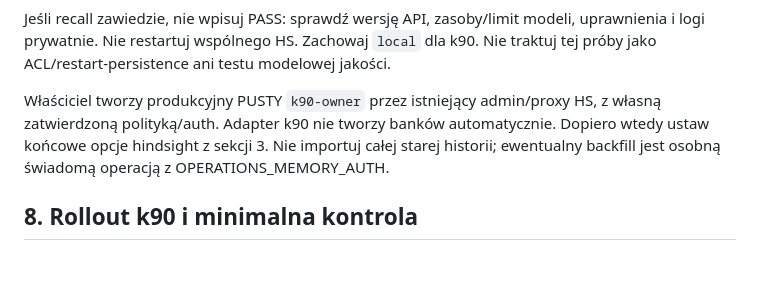
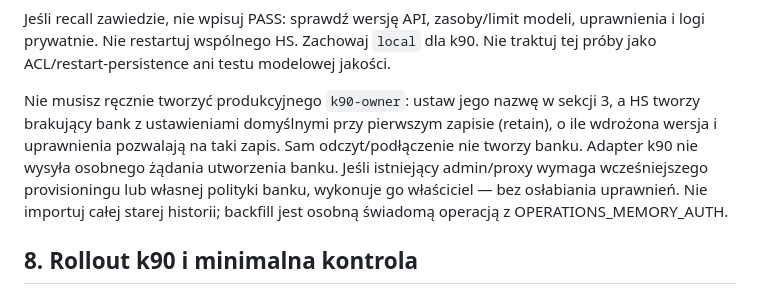
Before and after one commit to admroz/k90, a Markdown page: docs/DEPLOYMENT_RUNBOOK.md, the part around the change. GitHub-like rendering; blank space fills up the shorter version.

Commit message:
docs: clarify HS bank auto-creation on first retain

```diff
--- a/docs/DEPLOYMENT_RUNBOOK.md
+++ b/docs/DEPLOYMENT_RUNBOOK.md
@@ -407,10 +407,13 @@ Jeśli recall zawiedzie, nie wpisuj PASS: sprawdź wersję API, zasoby/limit mod
 uprawnienia i logi prywatnie. Nie restartuj wspólnego HS. Zachowaj `local` dla k90.
 Nie traktuj tej próby jako ACL/restart-persistence ani testu modelowej jakości.
 
-Właściciel tworzy produkcyjny PUSTY `k90-owner` przez istniejący admin/proxy HS,
-z własną zatwierdzoną polityką/auth. Adapter k90 nie tworzy banków automatycznie.
-Dopiero wtedy ustaw końcowe opcje hindsight z sekcji 3. Nie importuj całej starej
-historii; ewentualny backfill jest osobną świadomą operacją z OPERATIONS_MEMORY_AUTH.
+Nie musisz ręcznie tworzyć produkcyjnego `k90-owner`: ustaw jego nazwę w sekcji 3,
+a HS tworzy brakujący bank z ustawieniami domyślnymi przy pierwszym zapisie (retain),
+o ile wdrożona wersja i uprawnienia pozwalają na taki zapis. Sam odczyt/podłączenie
+nie tworzy banku. Adapter k90 nie wysyła osobnego żądania utworzenia banku.
+Jeśli istniejący admin/proxy wymaga wcześniejszego provisioningu lub własnej
+polityki banku, wykonuje go właściciel — bez osłabiania uprawnień. Nie importuj całej
+starej historii; backfill jest osobną świadomą operacją z OPERATIONS_MEMORY_AUTH.
 
 ## 8. Rollout k90 i minimalna kontrola
 
```
